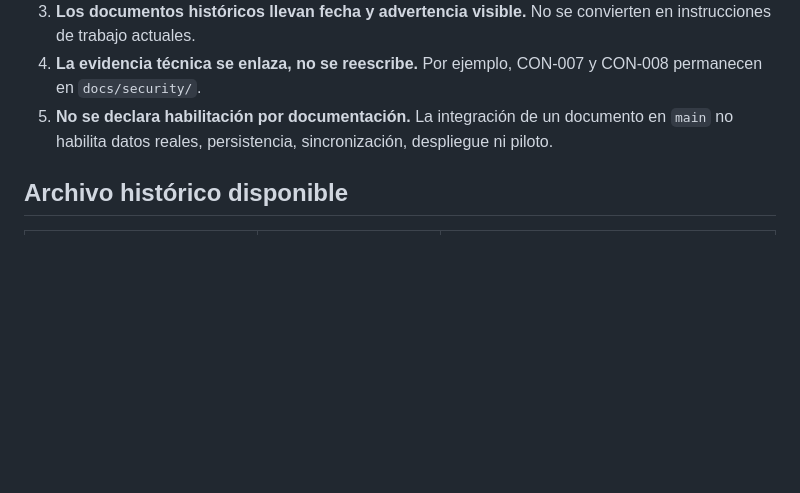
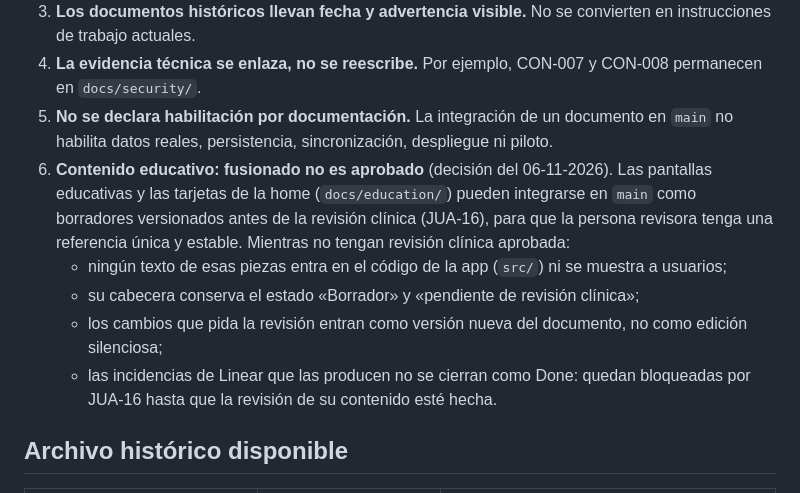
Before and after one commit to juanvidavida/Consona-APP, a Markdown page: docs/governance/README.md, the part around the change. GitHub-like rendering; blank space fills up the shorter version.

Commit message:
Gobernanza: el contenido educativo fusionado no está aprobado
Las pantallas educativas y las tarjetas de la home pueden integrarse
en main como borradores antes de la revisión clínica (JUA-16), pero no
entran en la app ni se cierran sus incidencias hasta que se aprueben.

Co-Authored-By: Claude Opus 5.5 <noreply@anthropic.com>

```diff
--- a/docs/governance/README.md
+++ b/docs/governance/README.md
@@ -27,6 +27,11 @@ Este directorio preserva decisiones y cortes de planificación sin convertir doc
 3. **Los documentos históricos llevan fecha y advertencia visible.** No se convierten en instrucciones de trabajo actuales.
 4. **La evidencia técnica se enlaza, no se reescribe.** Por ejemplo, CON-007 y CON-008 permanecen en `docs/security/`.
 5. **No se declara habilitación por documentación.** La integración de un documento en `main` no habilita datos reales, persistencia, sincronización, despliegue ni piloto.
+6. **Contenido educativo: fusionado no es aprobado** (decisión del 06-11-2026). Las pantallas educativas y las tarjetas de la home (`docs/education/`) pueden integrarse en `main` como borradores versionados antes de la revisión clínica (JUA-16), para que la persona revisora tenga una referencia única y estable. Mientras no tengan revisión clínica aprobada:
+   - ningún texto de esas piezas entra en el código de la app (`src/`) ni se muestra a usuarios;
+   - su cabecera conserva el estado «Borrador» y «pendiente de revisión clínica»;
+   - los cambios que pida la revisión entran como versión nueva del documento, no como edición silenciosa;
+   - las incidencias de Linear que las producen no se cierran como Done: quedan bloqueadas por JUA-16 hasta que la revisión de su contenido esté hecha.
 
 ## Archivo histórico disponible
 
```
